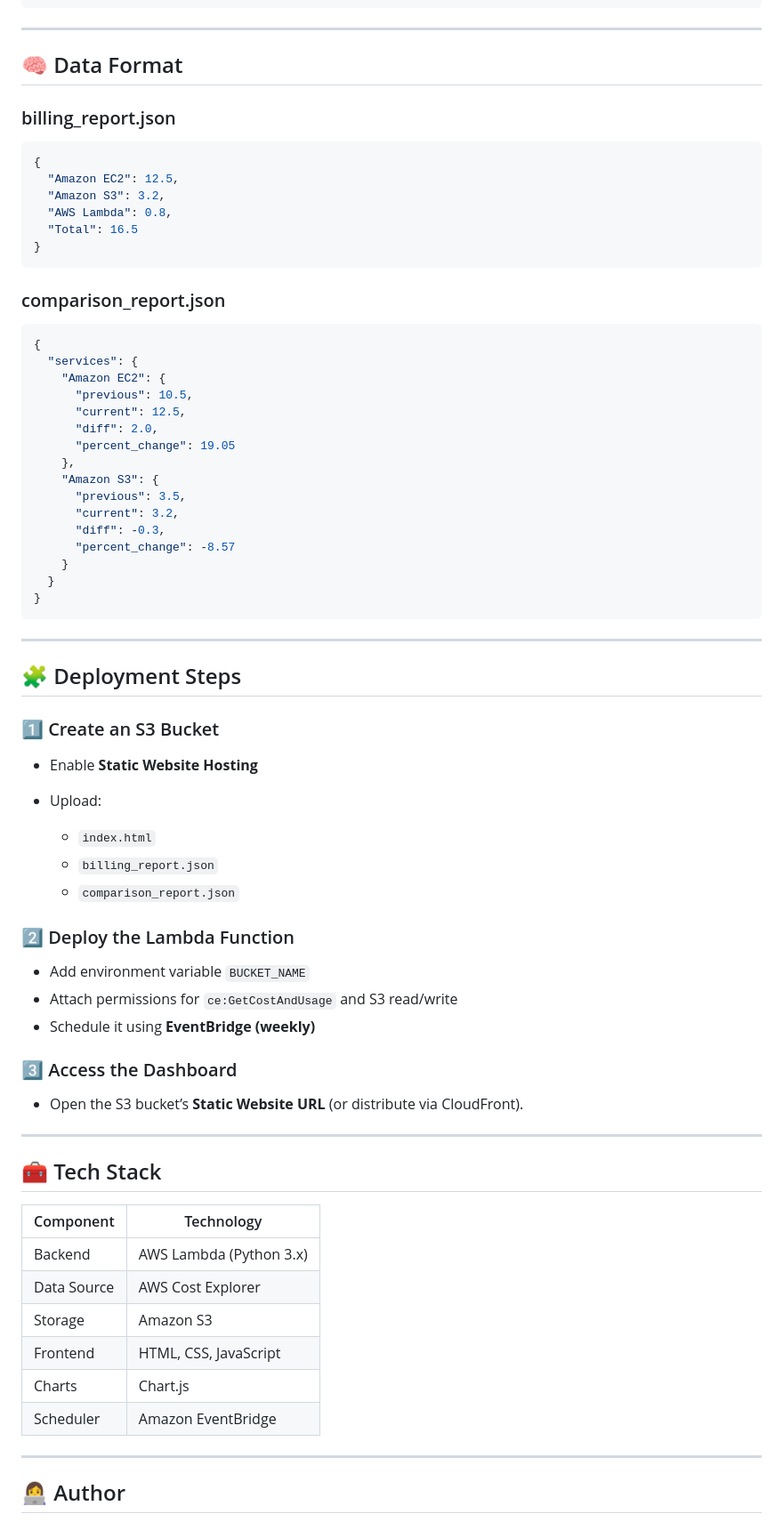
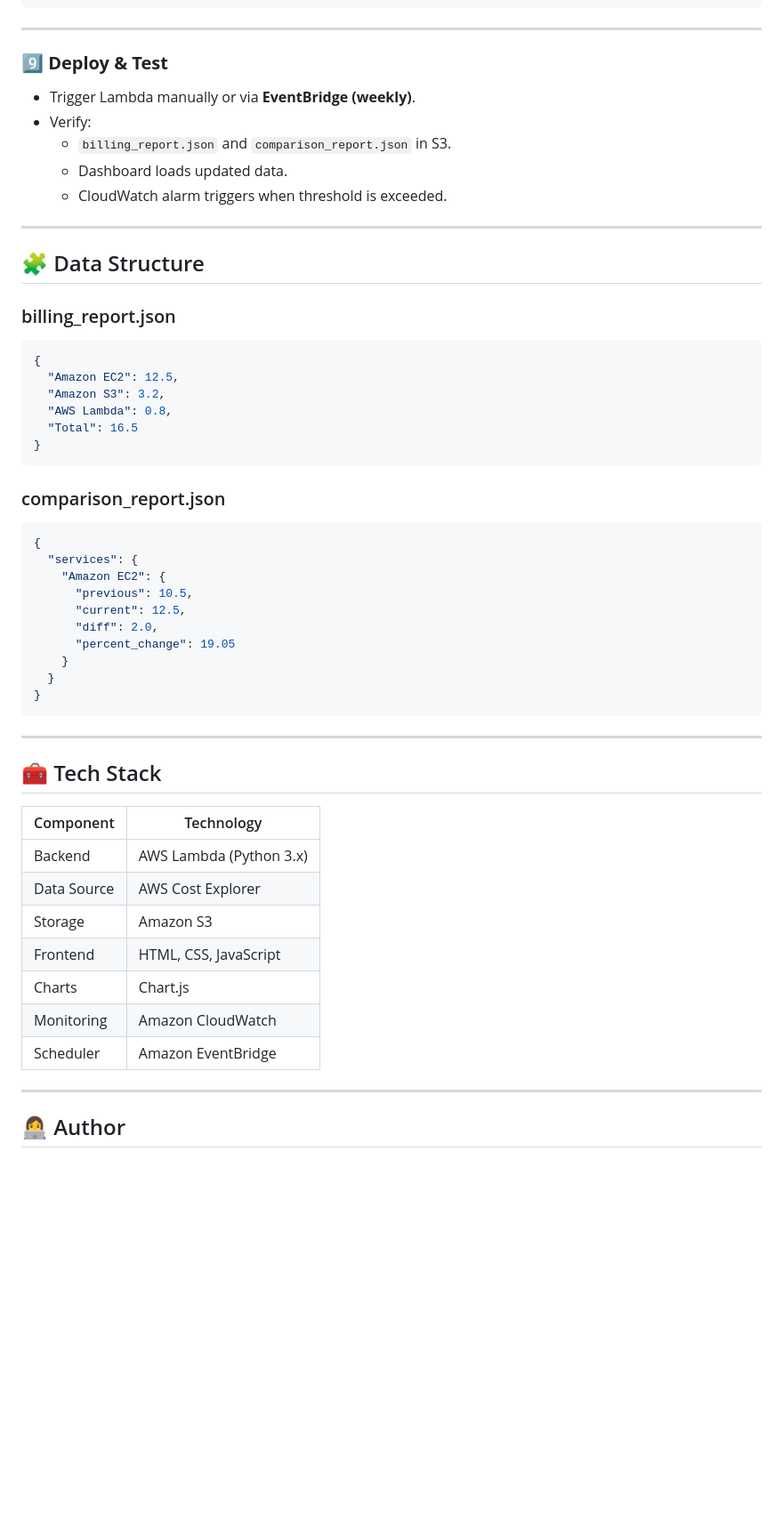
Before and after one commit to heloise-viegas/AWS_Cloud_Cost_Calculator, a Markdown page: README.md, the part around the change printed below. Shown: that part at 89% size. Rendered like a GitHub page; blank space fills up the shorter version.

````diff
--- a/README.md
+++ b/README.md
@@ -119,10 +196,19 @@ my-billing-dashboard/
 
 ---
 
-## 🧠 Data Format
+### **9️⃣ Deploy & Test**
+
+- Trigger Lambda manually or via **EventBridge (weekly)**.
+- Verify:
+  - `billing_report.json` and `comparison_report.json` in S3.
+  - Dashboard loads updated data.
+  - CloudWatch alarm triggers when threshold is exceeded.
+
+---
+
+## 🧩 Data Structure
 
 ### billing_report.json
-
 ```json
 {
   "Amazon EC2": 12.5,
@@ -133,7 +219,6 @@ my-billing-dashboard/
 ```
 
 ### comparison_report.json
-
 ```json
 {
   "services": {
@@ -142,55 +227,25 @@ my-billing-dashboard/
       "current": 12.5,
       "diff": 2.0,
       "percent_change": 19.05
-    },
-    "Amazon S3": {
-      "previous": 3.5,
-      "current": 3.2,
-      "diff": -0.3,
-      "percent_change": -8.57
     }
   }
 }
 ```
 
 ---
+## 🧰 Tech Stack
 
-## 🧩 Deployment Steps
-
-### 1️⃣ Create an S3 Bucket
-
-* Enable **Static Website Hosting**
-* Upload:
-
-  * `index.html`
-  * `billing_report.json`
-  * `comparison_report.json`
-
-### 2️⃣ Deploy the Lambda Function
-
-* Add environment variable `BUCKET_NAME`
-* Attach permissions for `ce:GetCostAndUsage` and S3 read/write
-* Schedule it using **EventBridge (weekly)**
-
-### 3️⃣ Access the Dashboard
-
-* Open the S3 bucket’s **Static Website URL** (or distribute via CloudFront).
+| Component | Technology |
+|------------|-------------|
+| Backend | AWS Lambda (Python 3.x) |
+| Data Source | AWS Cost Explorer |
+| Storage | Amazon S3 |
+| Frontend | HTML, CSS, JavaScript |
+| Charts | Chart.js |
+| Monitoring | Amazon CloudWatch |
+| Scheduler | Amazon EventBridge |
 
 ---
-
-## 🧰 Tech Stack
-
-| Component   | Technology              |
-| ----------- | ----------------------- |
-| Backend     | AWS Lambda (Python 3.x) |
-| Data Source | AWS Cost Explorer       |
-| Storage     | Amazon S3               |
-| Frontend    | HTML, CSS, JavaScript   |
-| Charts      | Chart.js                |
-| Scheduler   | Amazon EventBridge      |
-
----
-
 ## 👩‍💻 Author
 
 **Heloise Viegas**
````
Also changed, not shown: other parts of README.md (+131 -54 lines).
